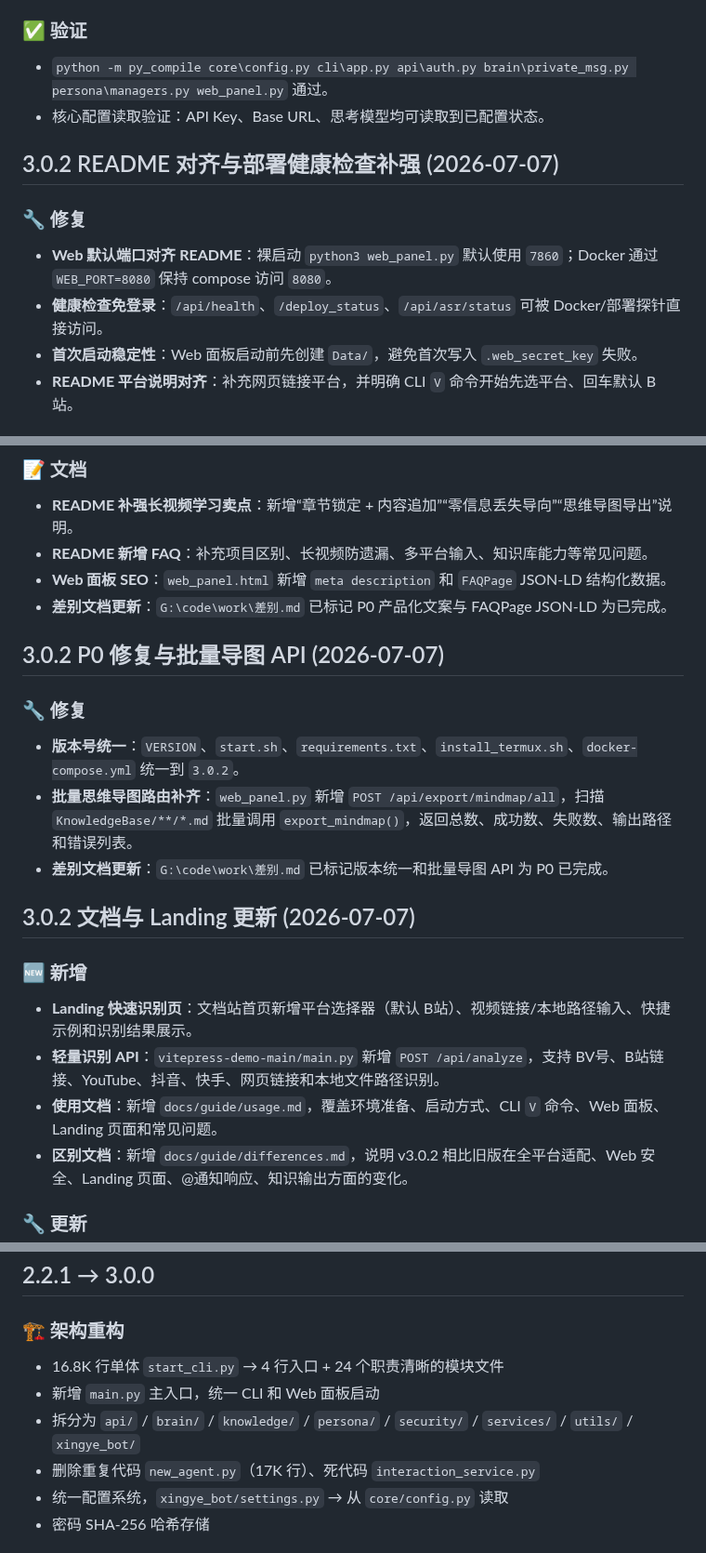
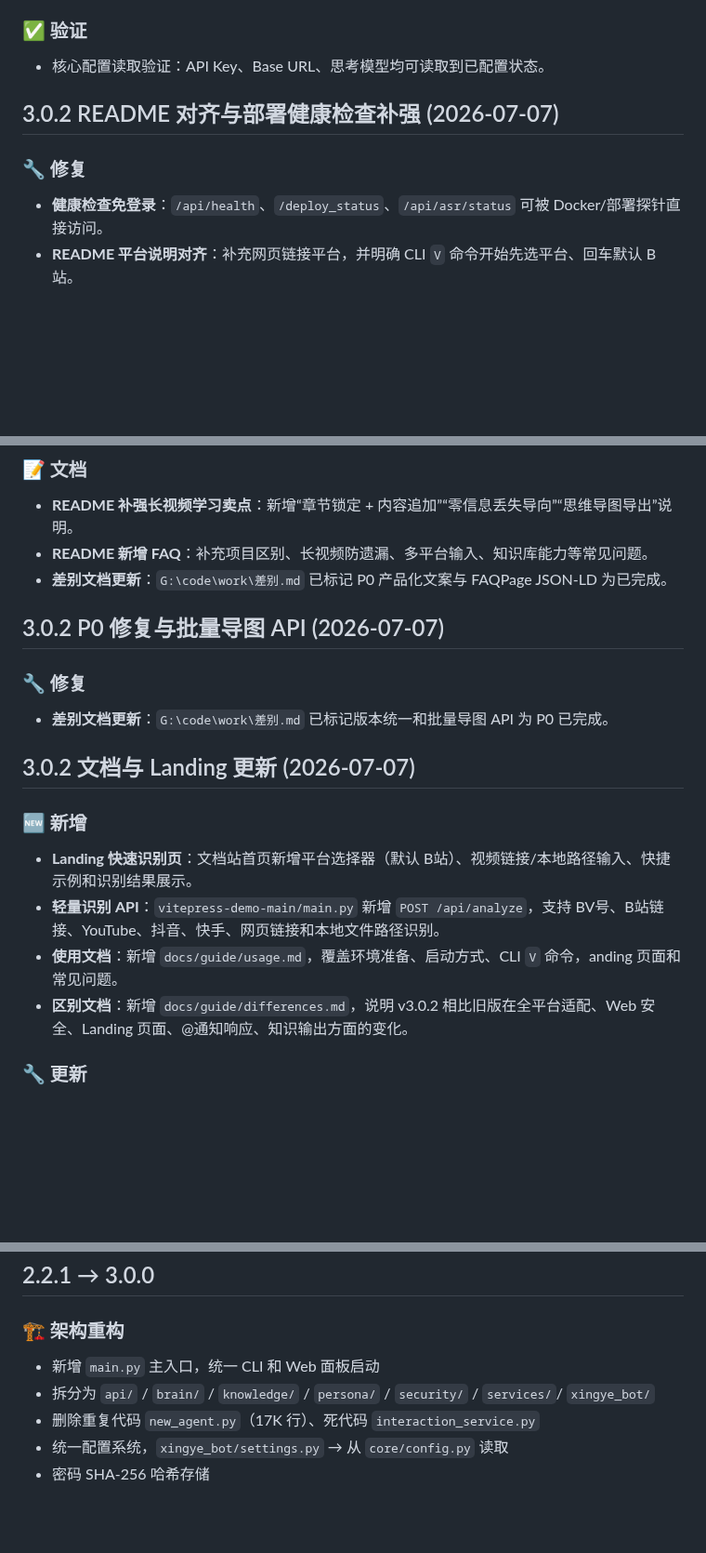
Before and after one commit to mjy1113451/astrbot_plugin_b-, a Markdown page: CHANGELOG.md, 3 parts joined by grey strips. Shown at 93% size. Rendered like a GitHub page; blank space fills up the shorter version.

```diff
--- a/CHANGELOG.md
+++ b/CHANGELOG.md
@@ -114,17 +95,12 @@
 - **模型列表错误提示**：模型接口返回非 JSON 时提示检查 `/v1` 地址并展示响应预览。
 
 ### ✅ 验证
-
-- `python -m py_compile core\config.py cli\app.py api\auth.py brain\private_msg.py persona\managers.py web_panel.py` 通过。
 - 核心配置读取验证：API Key、Base URL、思考模型均可读取到已配置状态。
 
 ## 3.0.2 README 对齐与部署健康检查补强 (2026-07-07)
 
 ### 🔧 修复
-
-- **Web 默认端口对齐 README**：裸启动 `python3 web_panel.py` 默认使用 `7860`；Docker 通过 `WEB_PORT=8080` 保持 compose 访问 `8080`。
 - **健康检查免登录**：`/api/health`、`/deploy_status`、`/api/asr/status` 可被 Docker/部署探针直接访问。
-- **首次启动稳定性**：Web 面板启动前先创建 `Data/`，避免首次写入 `.web_secret_key` 失败。
 - **README 平台说明对齐**：补充网页链接平台，并明确 CLI `V` 命令开始先选平台、回车默认 B站。
 
 ## 3.0.2 PR #17 共享工具去重修复 (2026-07-07)
@@ -148,15 +124,11 @@
 
 - **README 补强长视频学习卖点**：新增“章节锁定 + 内容追加”“零信息丢失导向”“思维导图导出”说明。
 - **README 新增 FAQ**：补充项目区别、长视频防遗漏、多平台输入、知识库能力等常见问题。
-- **Web 面板 SEO**：`web_panel.html` 新增 `meta description` 和 `FAQPage` JSON-LD 结构化数据。
 - **差别文档更新**：`G:\code\work\差别.md` 已标记 P0 产品化文案与 FAQPage JSON-LD 为已完成。
 
 ## 3.0.2 P0 修复与批量导图 API (2026-07-07)
 
 ### 🔧 修复
-
-- **版本号统一**：`VERSION`、`start.sh`、`requirements.txt`、`install_termux.sh`、`docker-compose.yml` 统一到 `3.0.2`。
-- **批量思维导图路由补齐**：`web_panel.py` 新增 `POST /api/export/mindmap/all`，扫描 `KnowledgeBase/**/*.md` 批量调用 `export_mindmap()`，返回总数、成功数、失败数、输出路径和错误列表。
 - **差别文档更新**：`G:\code\work\差别.md` 已标记版本统一和批量导图 API 为 P0 已完成。
 
 ## 3.0.2 文档与 Landing 更新 (2026-07-07)
@@ -165,7 +137,7 @@
 
 - **Landing 快速识别页**：文档站首页新增平台选择器（默认 B站）、视频链接/本地路径输入、快捷示例和识别结果展示。
 - **轻量识别 API**：`vitepress-demo-main/main.py` 新增 `POST /api/analyze`，支持 BV号、B站链接、YouTube、抖音、快手、网页链接和本地文件路径识别。
-- **使用文档**：新增 `docs/guide/usage.md`，覆盖环境准备、启动方式、CLI `V` 命令、Web 面板、Landing 页面和常见问题。
+- **使用文档**：新增 `docs/guide/usage.md`，覆盖环境准备、启动方式、CLI `V` 命令，anding 页面和常见问题。
 - **区别文档**：新增 `docs/guide/differences.md`，说明 v3.0.2 相比旧版在全平台适配、Web 安全、Landing 页面、@通知响应、知识输出方面的变化。
 
 ### 🔧 更新
@@ -177,9 +149,8 @@
 ## 2.2.1 → 3.0.0
 
 ### 🏗️ 架构重构
-- 16.8K 行单体 `start_cli.py` → 4 行入口 + 24 个职责清晰的模块文件
 - 新增 `main.py` 主入口，统一 CLI 和 Web 面板启动
-- 拆分为 `api/` / `brain/` / `knowledge/` / `persona/` / `security/` / `services/` / `utils/` / `xingye_bot/`
+- 拆分为 `api/` / `brain/` / `knowledge/` / `persona/` / `security/` / `services/`/ `xingye_bot/`
 - 删除重复代码 `new_agent.py`（17K 行）、死代码 `interaction_service.py`
 - 统一配置系统，`xingye_bot/settings.py` → 从 `core/config.py` 读取
 - 密码 SHA-256 哈希存储
```
Also changed, not shown: other parts of CHANGELOG.md (+0 -33 lines).
